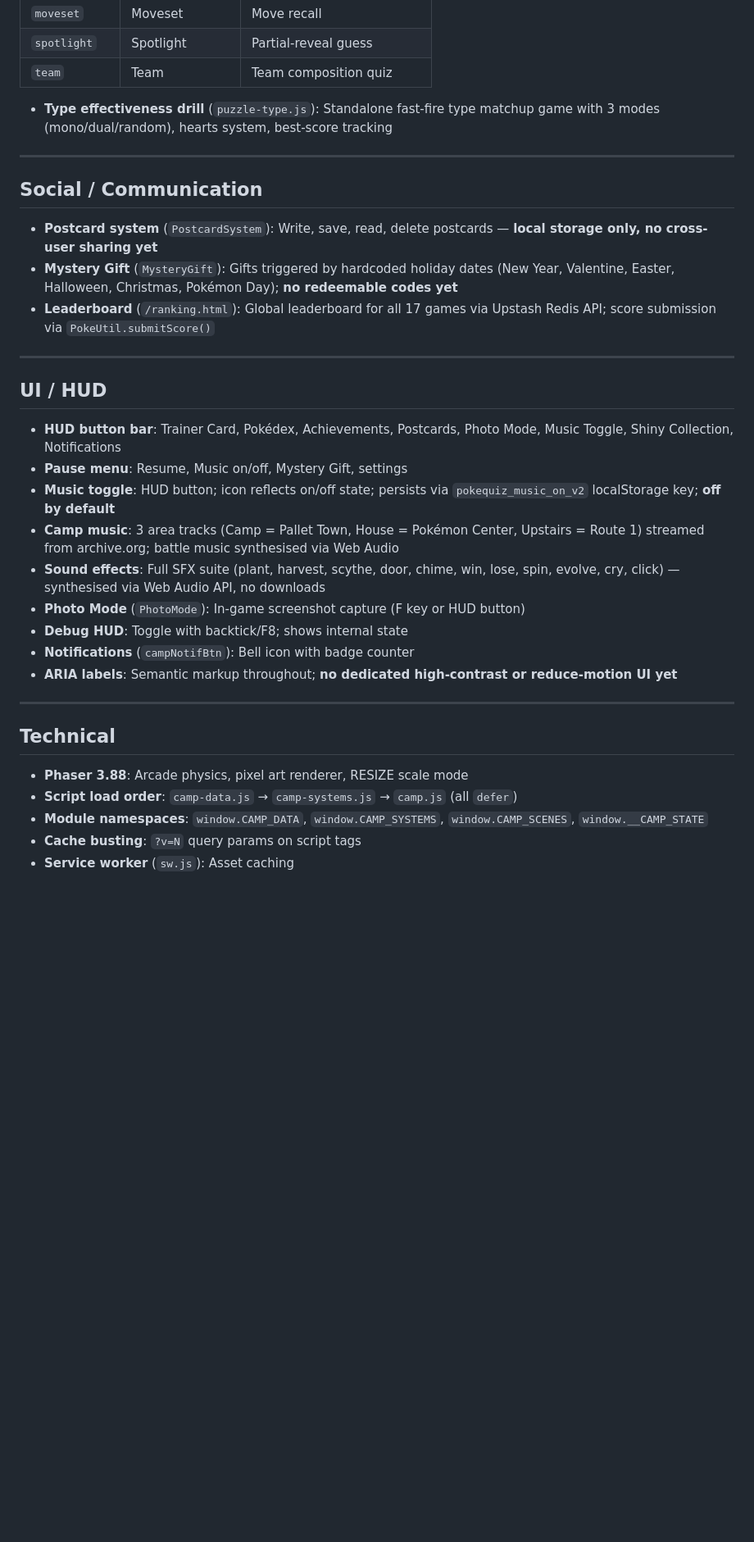
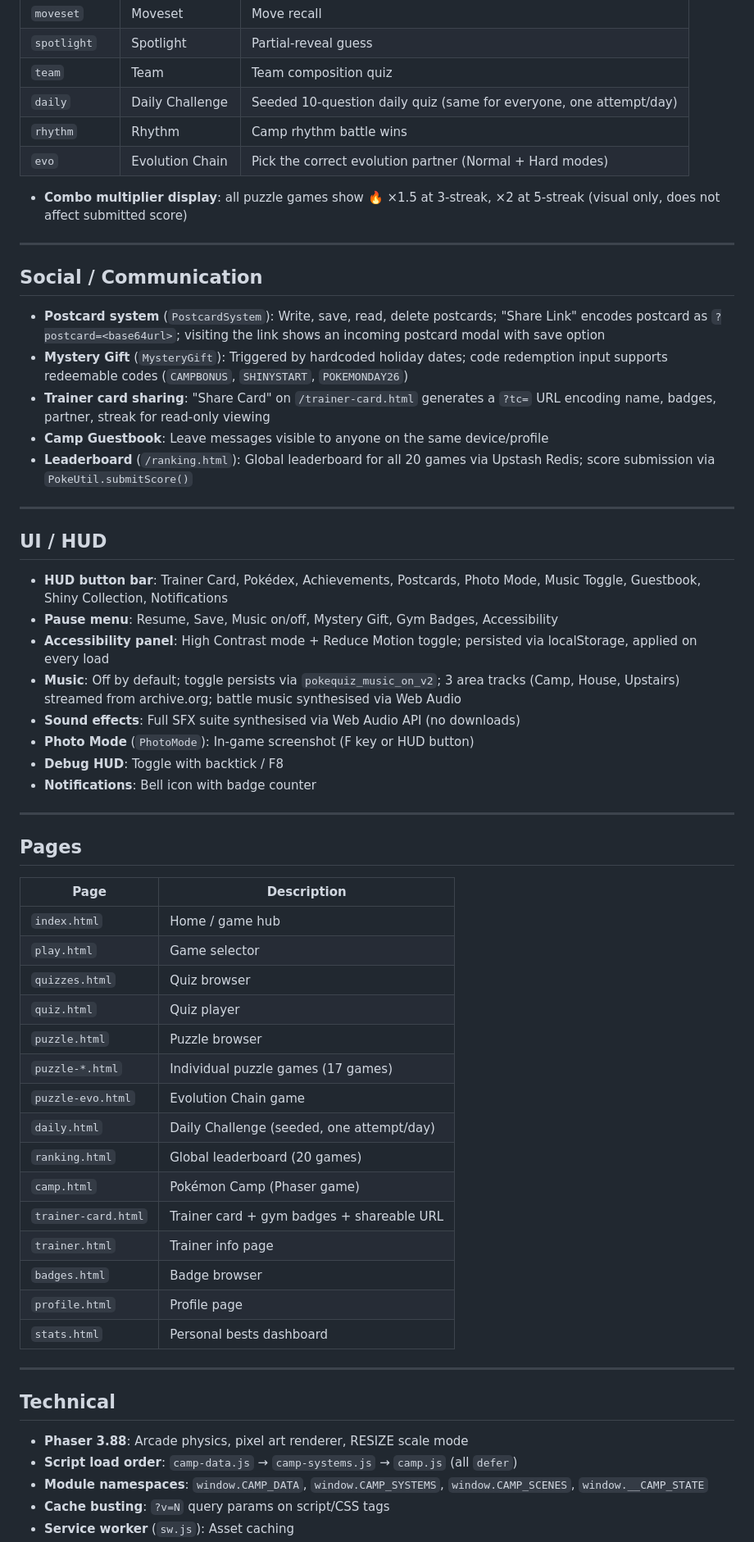
Before and after one commit to miguellllllllllllll/PokeQuiz, a Markdown page: FEATURES.md, the part around one of its changes. Shown at 82% size. GitHub-like rendering; blank space fills up the shorter version.

```diff
--- a/FEATURES.md
+++ b/FEATURES.md
@@ -76,30 +81,56 @@
 | `moveset` | Moveset | Move recall |
 | `spotlight` | Spotlight | Partial-reveal guess |
 | `team` | Team | Team composition quiz |
+| `daily` | Daily Challenge | Seeded 10-question daily quiz (same for everyone, one attempt/day) |
+| `rhythm` | Rhythm | Camp rhythm battle wins |
+| `evo` | Evolution Chain | Pick the correct evolution partner (Normal + Hard modes) |
 
-- **Type effectiveness drill** (`puzzle-type.js`): Standalone fast-fire type matchup game with 3 modes (mono/dual/random), hearts system, best-score tracking
+- **Combo multiplier display**: all puzzle games show 🔥 ×1.5 at 3-streak, ×2 at 5-streak (visual only, does not affect submitted score)
 
 ---
 
 ## Social / Communication
 
-- **Postcard system** (`PostcardSystem`): Write, save, read, delete postcards — **local storage only, no cross-user sharing yet**
-- **Mystery Gift** (`MysteryGift`): Gifts triggered by hardcoded holiday dates (New Year, Valentine, Easter, Halloween, Christmas, Pokémon Day); **no redeemable codes yet**
-- **Leaderboard** (`/ranking.html`): Global leaderboard for all 17 games via Upstash Redis API; score submission via `PokeUtil.submitScore()`
+- **Postcard system** (`PostcardSystem`): Write, save, read, delete postcards; "Share Link" encodes postcard as `?postcard=<base64url>`; visiting the link shows an incoming postcard modal with save option
+- **Mystery Gift** (`MysteryGift`): Triggered by hardcoded holiday dates; code redemption input supports redeemable codes (`CAMPBONUS`, `SHINYSTART`, `POKEMONDAY26`)
+- **Trainer card sharing**: "Share Card" on `/trainer-card.html` generates a `?tc=` URL encoding name, badges, partner, streak for read-only viewing
+- **Camp Guestbook**: Leave messages visible to anyone on the same device/profile
+- **Leaderboard** (`/ranking.html`): Global leaderboard for all 20 games via Upstash Redis; score submission via `PokeUtil.submitScore()`
 
 ---
 
 ## UI / HUD
 
-- **HUD button bar**: Trainer Card, Pokédex, Achievements, Postcards, Photo Mode, Music Toggle, Shiny Collection, Notifications
-- **Pause menu**: Resume, Music on/off, Mystery Gift, settings
-- **Music toggle**: HUD button; icon reflects on/off state; persists via `pokequiz_music_on_v2` localStorage key; **off by default**
-- **Camp music**: 3 area tracks (Camp = Pallet Town, House = Pokémon Center, Upstairs = Route 1) streamed from archive.org; battle music synthesised via Web Audio
-- **Sound effects**: Full SFX suite (plant, harvest, scythe, door, chime, win, lose, spin, evolve, cry, click) — synthesised via Web Audio API, no downloads
-- **Photo Mode** (`PhotoMode`): In-game screenshot capture (F key or HUD button)
-- **Debug HUD**: Toggle with backtick/F8; shows internal state
-- **Notifications** (`campNotifBtn`): Bell icon with badge counter
-- **ARIA labels**: Semantic markup throughout; **no dedicated high-contrast or reduce-motion UI yet**
+- **HUD button bar**: Trainer Card, Pokédex, Achievements, Postcards, Photo Mode, Music Toggle, Guestbook, Shiny Collection, Notifications
+- **Pause menu**: Resume, Save, Music on/off, Mystery Gift, Gym Badges, Accessibility
+- **Accessibility panel**: High Contrast mode + Reduce Motion toggle; persisted via localStorage, applied on every load
+- **Music**: Off by default; toggle persists via `pokequiz_music_on_v2`; 3 area tracks (Camp, House, Upstairs) streamed from archive.org; battle music synthesised via Web Audio
+- **Sound effects**: Full SFX suite synthesised via Web Audio API (no downloads)
+- **Photo Mode** (`PhotoMode`): In-game screenshot (F key or HUD button)
+- **Debug HUD**: Toggle with backtick / F8
+- **Notifications**: Bell icon with badge counter
+
+---
+
+## Pages
+
+| Page | Description |
+|---|---|
+| `index.html` | Home / game hub |
+| `play.html` | Game selector |
+| `quizzes.html` | Quiz browser |
+| `quiz.html` | Quiz player |
+| `puzzle.html` | Puzzle browser |
+| `puzzle-*.html` | Individual puzzle games (17 games) |
+| `puzzle-evo.html` | Evolution Chain game |
+| `daily.html` | Daily Challenge (seeded, one attempt/day) |
+| `ranking.html` | Global leaderboard (20 games) |
+| `camp.html` | Pokémon Camp (Phaser game) |
+| `trainer-card.html` | Trainer card + gym badges + shareable URL |
+| `trainer.html` | Trainer info page |
+| `badges.html` | Badge browser |
+| `profile.html` | Profile page |
+| `stats.html` | Personal bests dashboard |
 
 ---
 
@@ -108,5 +139,5 @@
 - **Phaser 3.88**: Arcade physics, pixel art renderer, RESIZE scale mode
 - **Script load order**: `camp-data.js` → `camp-systems.js` → `camp.js` (all `defer`)
 - **Module namespaces**: `window.CAMP_DATA`, `window.CAMP_SYSTEMS`, `window.CAMP_SCENES`, `window.__CAMP_STATE`
-- **Cache busting**: `?v=N` query params on script tags
+- **Cache busting**: `?v=N` query params on script/CSS tags
 - **Service worker** (`sw.js`): Asset caching
```
Also changed, not shown: other parts of FEATURES.md (+26 -41 lines).
